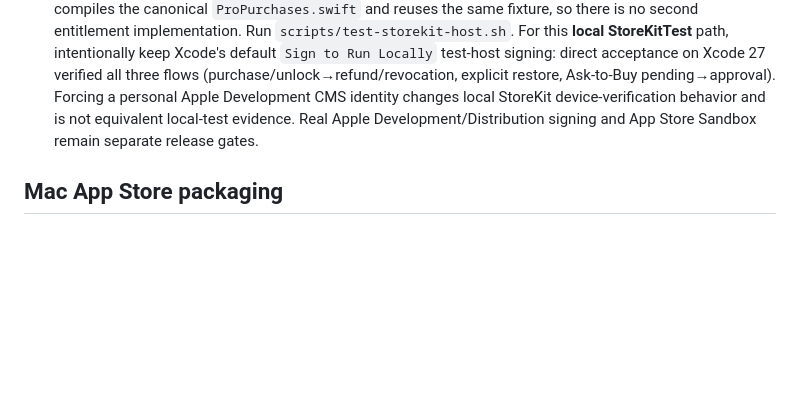
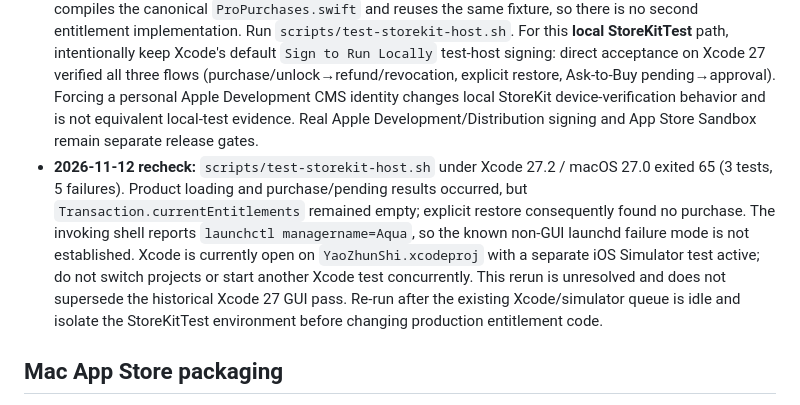
Before and after one commit to moretea-labs/personal-knowledge-assistant, a Markdown page: integrations/pks-notes-macos/APPSTORE_RELEASE.md, the part around the change. Rendered like a GitHub page; blank space fills up the shorter version.

Commit message:
docs(leafspan): record StoreKit host test regression

```diff
--- a/integrations/pks-notes-macos/APPSTORE_RELEASE.md
+++ b/integrations/pks-notes-macos/APPSTORE_RELEASE.md
@@ -24,6 +24,7 @@ Brand migration: update the existing App Store Connect app and IAP display names
 - No writable UserDefaults Boolean, plain-text license files, or server verification. Previously owned files remain editable if Pro expires/refunds.
 - Test configuration: `Tests/PKSNotesTests/Resources/PKSNotes.storekit` (local fixture; never uploads to App Store).
 - Real StoreKit flow acceptance lives in the minimal Xcode macOS app-host under `StoreKitTestHost/`; it compiles the canonical `ProPurchases.swift` and reuses the same fixture, so there is no second entitlement implementation. Run `scripts/test-storekit-host.sh`. For this **local StoreKitTest** path, intentionally keep Xcode's default `Sign to Run Locally` test-host signing: direct acceptance on Xcode 27 verified all three flows (purchase/unlock→refund/revocation, explicit restore, Ask-to-Buy pending→approval). Forcing a personal Apple Development CMS identity changes local StoreKit device-verification behavior and is not equivalent local-test evidence. Real Apple Development/Distribution signing and App Store Sandbox remain separate release gates.
+- **2026-11-12 recheck:** `scripts/test-storekit-host.sh` under Xcode 27.2 / macOS 27.0 exited 65 (3 tests, 5 failures). Product loading and purchase/pending results occurred, but `Transaction.currentEntitlements` remained empty; explicit restore consequently found no purchase. The invoking shell reports `launchctl managername=Aqua`, so the known non-GUI launchd failure mode is not established. Xcode is currently open on `YaoZhunShi.xcodeproj` with a separate iOS Simulator test active; do not switch projects or start another Xcode test concurrently. This rerun is unresolved and does not supersede the historical Xcode 27 GUI pass. Re-run after the existing Xcode/simulator queue is idle and isolate the StoreKitTest environment before changing production entitlement code.
 
 ## Mac App Store packaging
 
```
